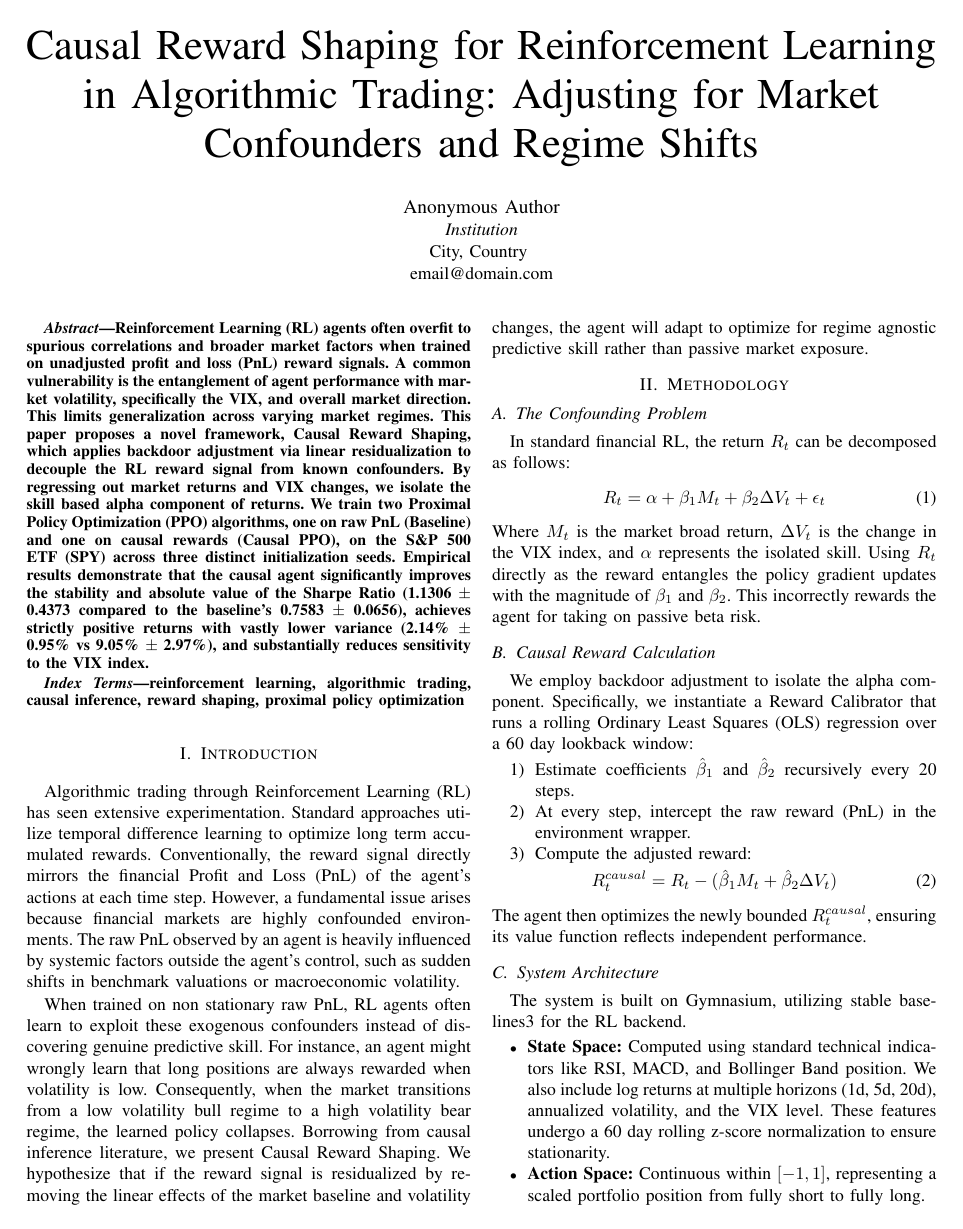
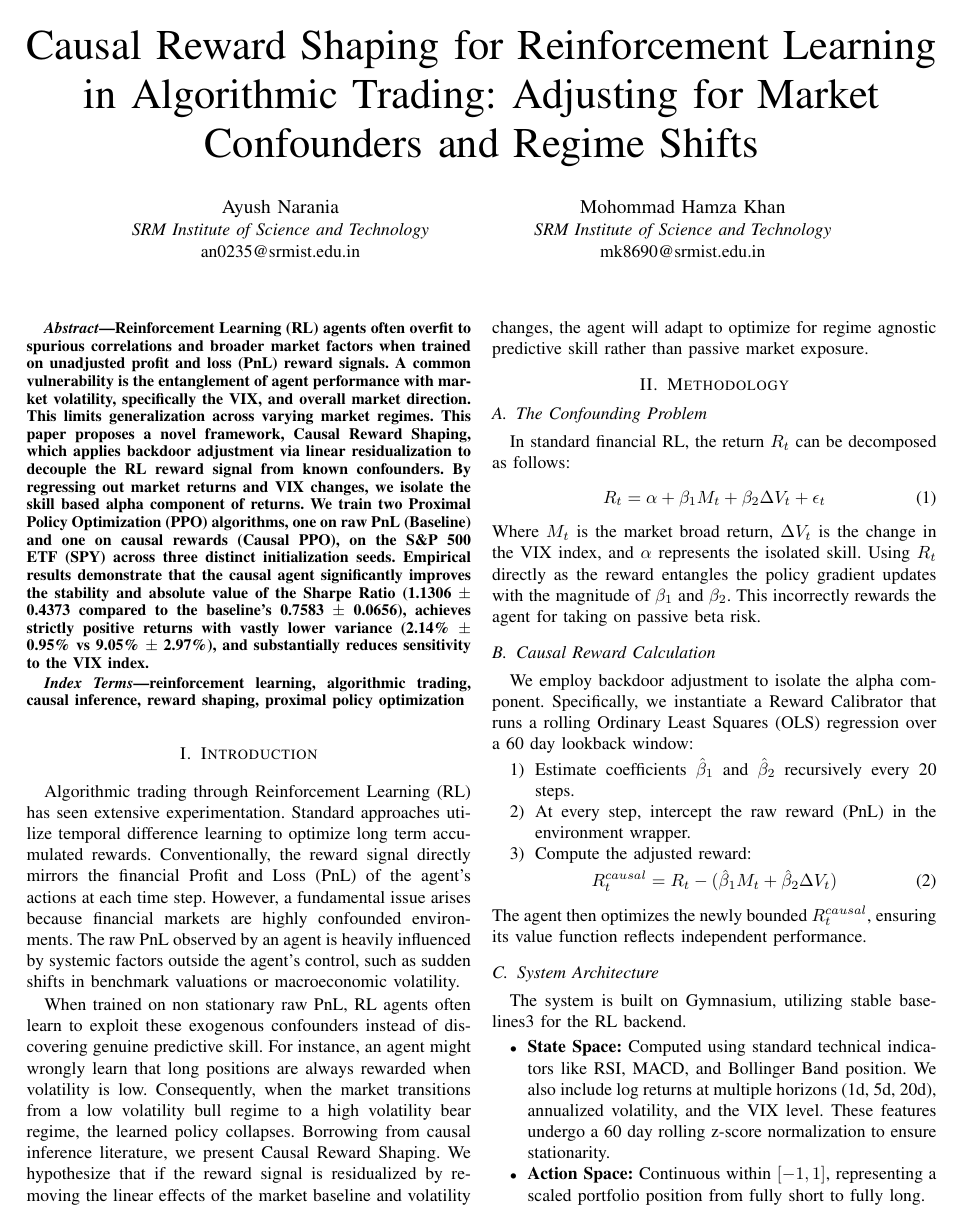
Before and after one commit to ShinobiWonKnobi/CausalRewardShapingRL, a LaTeX paper (Research_Paper.tex): page 1 of 3. Compiled offline with pdfLaTeX.

Commit message:
Update authors and meticulously format IEEE references

```diff
--- a/Research_Paper.tex
+++ b/Research_Paper.tex
@@ -15,10 +15,13 @@
 
 \title{Causal Reward Shaping for Reinforcement Learning in Algorithmic Trading: Adjusting for Market Confounders and Regime Shifts}
 
-\author{\IEEEauthorblockN{Anonymous Author}
-\IEEEauthorblockA{\textit{Institution}\\
-City, Country \\
-email@domain.com}
+\author{\IEEEauthorblockN{Ayush Narania}
+\IEEEauthorblockA{\textit{SRM Institute of Science and Technology}\\
+an0235@srmist.edu.in}
+\and
+\IEEEauthorblockN{Mohommad Hamza Khan}
+\IEEEauthorblockA{\textit{SRM Institute of Science and Technology}\\
+mk8690@srmist.edu.in}
 }
 
 \maketitle
```
Also changed, not shown: Research_Paper.tex (18 more changed lines).
